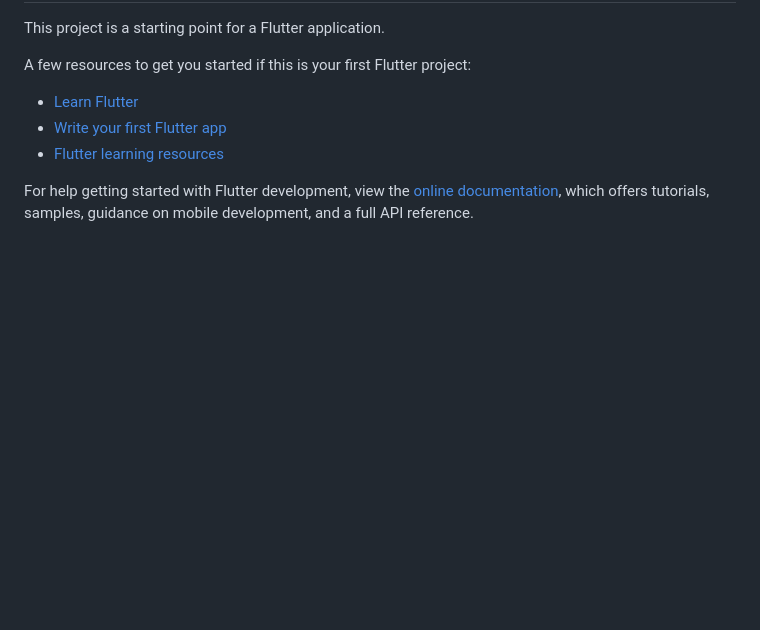
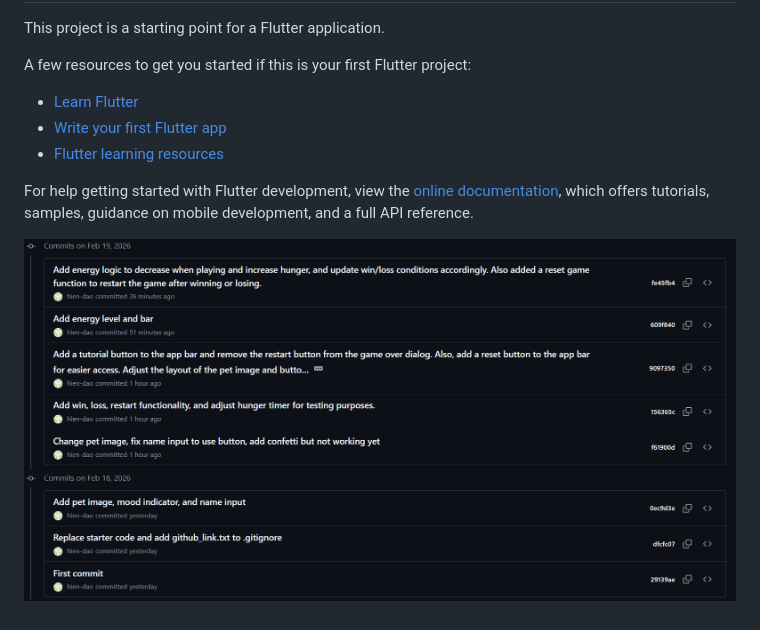
Before and after one commit to hien-dao/MobAppDev_Inclass05, a Markdown page: README.md, the part around the change. Drawn GitHub-style; pictures changed too: git_commit.png (added); blank space fills up the shorter version.

Commit message:
Add git commit pic to README.md

```diff
--- a/README.md
+++ b/README.md
@@ -15,3 +15,5 @@ A few resources to get you started if this is your first Flutter project:
 For help getting started with Flutter development, view the
 [online documentation](https://docs.flutter.dev/), which offers tutorials,
 samples, guidance on mobile development, and a full API reference.
+
+![alt text](git_commit.png)
```
